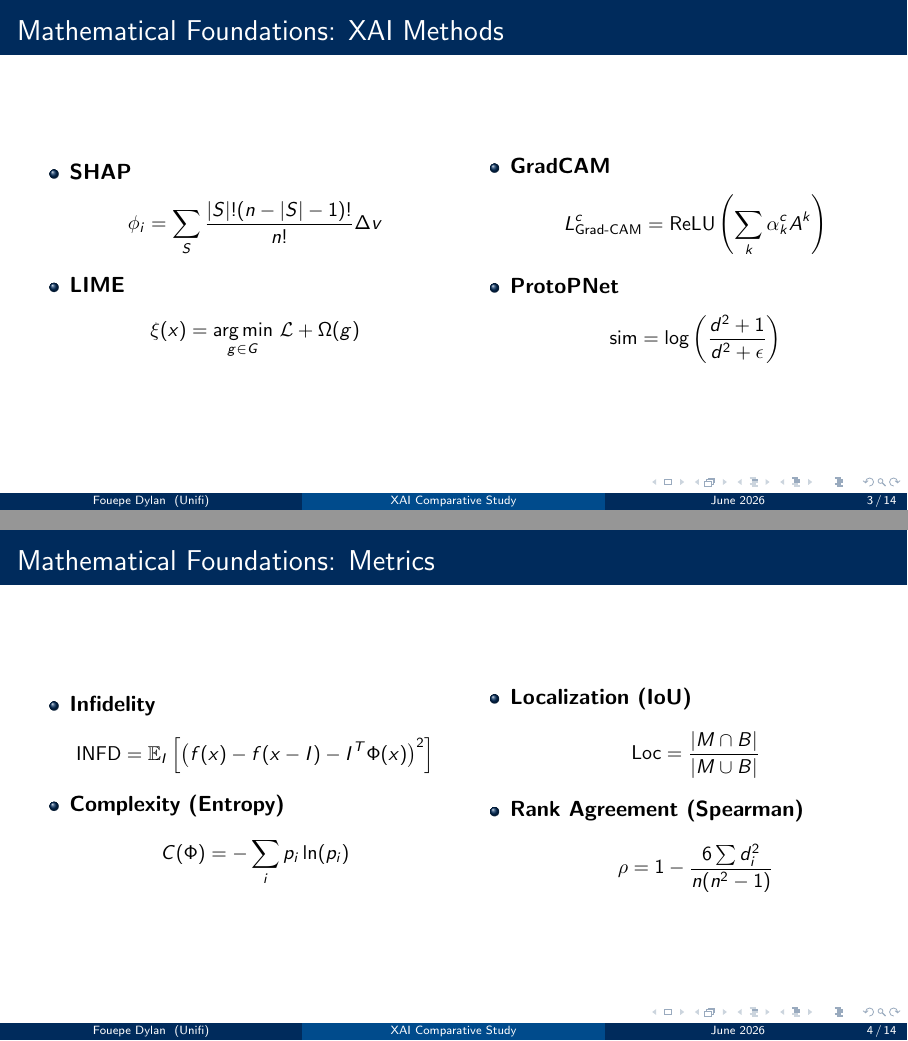
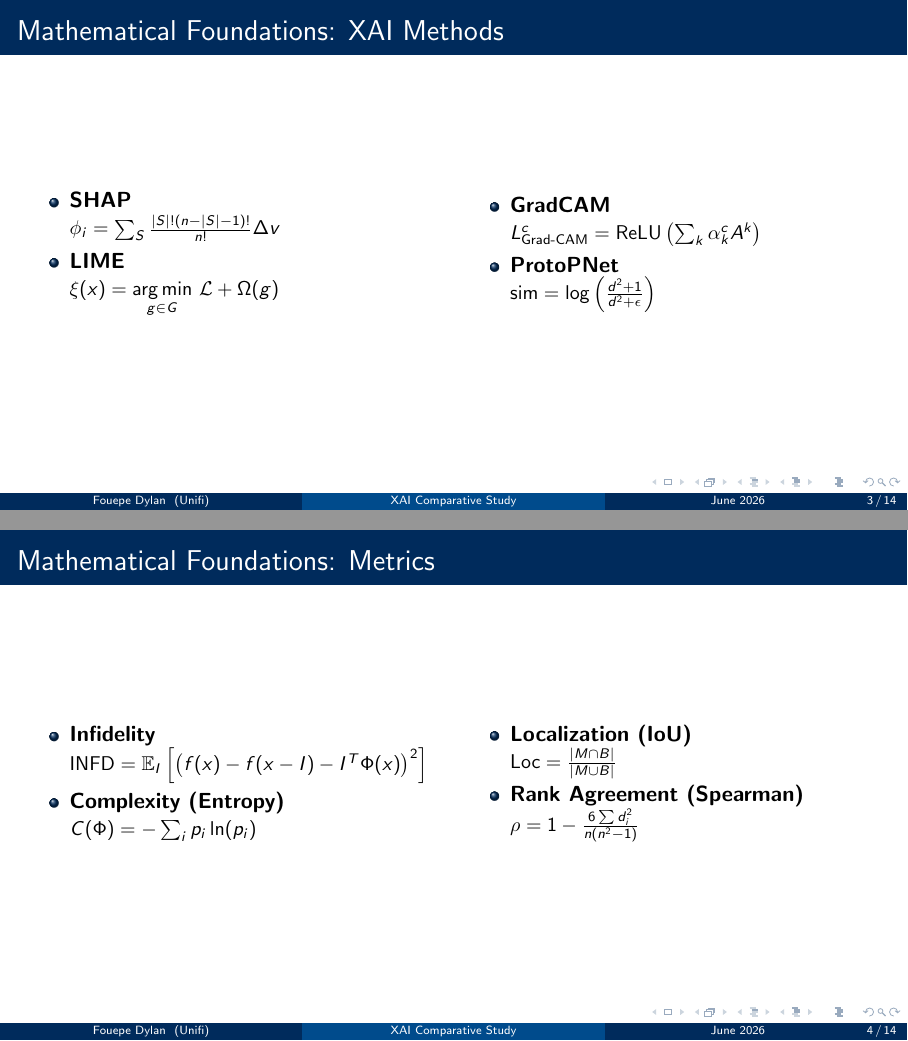
Before and after one commit to DylanUnifi/ProjectWorkExplaibleAI, LaTeX slides (report/presentation.tex): pages 3 and 4 of 14, joined at a grey line. Compiled offline with pdfLaTeX.

```diff
--- a/report/presentation.tex
+++ b/report/presentation.tex
@@ -46,34 +46,18 @@
     \begin{columns}
         \begin{column}{0.48\textwidth}
             \begin{itemize}
-                \item \textbf{SHAP}
-                {\small
-                \begin{equation*}
-                \phi_i = \sum_{S} \frac{|S|! (n - |S| - 1)!}{n!} \Delta v
-                \end{equation*}
-                }
-                \item \textbf{LIME}
-                {\small
-                \begin{equation*}
-                \xi(x) = \underset{g \in G}{\text{arg\,min}} \,\, \mathcal{L} + \Omega(g)
-                \end{equation*}
-                }
+                \item \textbf{SHAP} \\
+                {\small $\phi_i = \sum_{S} \frac{|S|! (n - |S| - 1)!}{n!} \Delta v$}
+                \item \textbf{LIME} \\
+                {\small $\xi(x) = \underset{g \in G}{\text{arg\,min}} \,\, \mathcal{L} + \Omega(g)$}
             \end{itemize}
         \end{column}
         \begin{column}{0.48\textwidth}
             \begin{itemize}
-                \item \textbf{GradCAM}
-                {\small
-                \begin{equation*}
-                L_{\text{Grad-CAM}}^c = \text{ReLU} \left( \sum_k \alpha_k^c A^k \right)
-                \end{equation*}
-                }
-                \item \textbf{ProtoPNet}
-                {\small
-                \begin{equation*}
-                \text{sim} = \log\left(\frac{d^2 + 1}{d^2 + \epsilon}\right)
-                \end{equation*}
-                }
+                \item \textbf{GradCAM} \\
+                {\small $L_{\text{Grad-CAM}}^c = \text{ReLU} \left( \sum_k \alpha_k^c A^k \right)$}
+                \item \textbf{ProtoPNet} \\
+                {\small $\text{sim} = \log\left(\frac{d^2 + 1}{d^2 + \epsilon}\right)$}
             \end{itemize}
         \end{column}
     \end{columns}
@@ -83,34 +67,18 @@
     \begin{columns}
         \begin{column}{0.48\textwidth}
             \begin{itemize}
-                \item \textbf{Infidelity}
-                {\small
-                \begin{equation*}
-                \text{INFD} = \mathbb{E}_{I} \left[ \left( f(x) - f(x - I) - I^T \Phi(x) \right)^2 \right]
-                \end{equation*}
-                }
-                \item \textbf{Complexity (Entropy)}
-                {\small
-                \begin{equation*}
-                C(\Phi) = - \sum_i p_i \ln(p_i)
-                \end{equation*}
-                }
+                \item \textbf{Infidelity} \\
+                {\small $\text{INFD} = \mathbb{E}_{I} \left[ \left( f(x) - f(x - I) - I^T \Phi(x) \right)^2 \right]$}
+                \item \textbf{Complexity (Entropy)} \\
+                {\small $C(\Phi) = - \sum_i p_i \ln(p_i)$}
             \end{itemize}
         \end{column}
         \begin{column}{0.48\textwidth}
             \begin{itemize}
-                \item \textbf{Localization (IoU)}
-                {\small
-                \begin{equation*}
-                \text{Loc} = \frac{|M \cap B|}{|M \cup B|}
-                \end{equation*}
-                }
-                \item \textbf{Rank Agreement (Spearman)}
-                {\small
-                \begin{equation*}
-                \rho = 1 - \frac{6 \sum d_i^2}{n(n^2 - 1)}
-                \end{equation*}
-                }
+                \item \textbf{Localization (IoU)} \\
+                {\small $\text{Loc} = \frac{|M \cap B|}{|M \cup B|}$}
+                \item \textbf{Rank Agreement (Spearman)} \\
+                {\small $\rho = 1 - \frac{6 \sum d_i^2}{n(n^2 - 1)}$}
             \end{itemize}
         \end{column}
     \end{columns}
```
Also changed, not shown: report/report.tex (+12 -12 lines).
